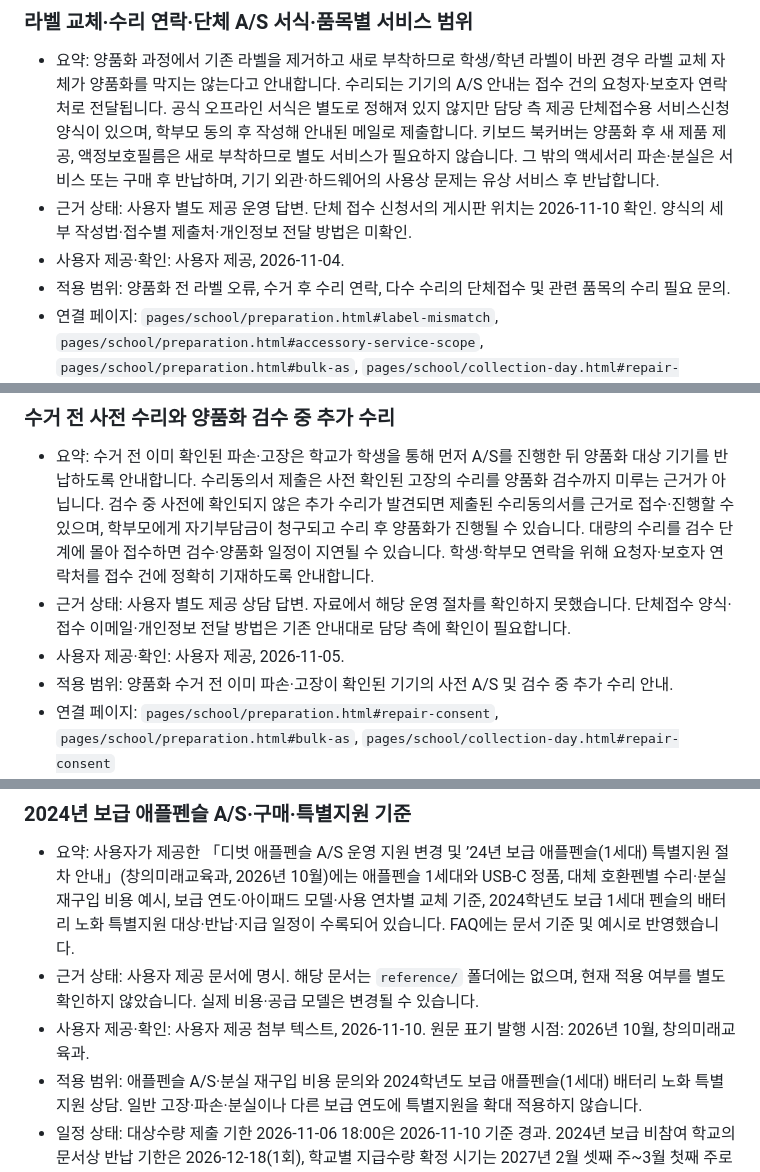
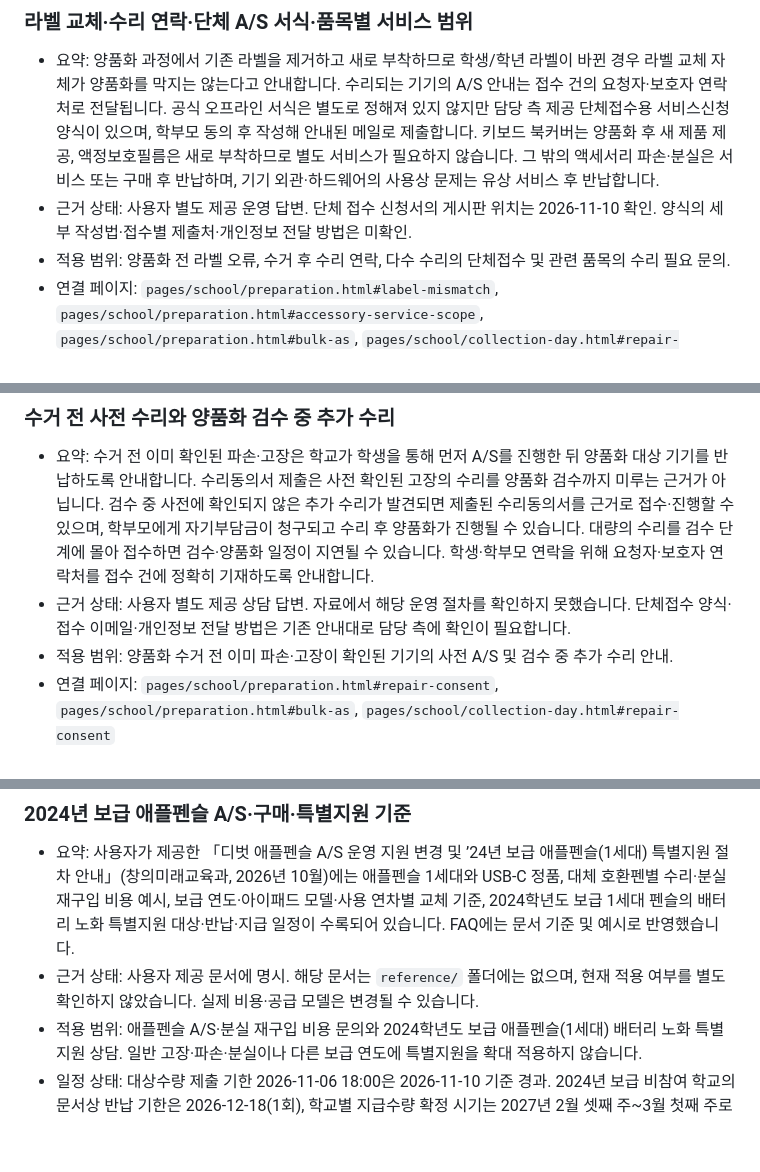
Before and after one commit to HyunJaeGit/yangwiki, a Markdown page: additional_info.md, 3 parts joined by grey strips. GitHub-like rendering; blank space fills up the shorter version.

```diff
--- a/additional_info.md
+++ b/additional_info.md
@@ -62,7 +55,6 @@
 
 - 요약: 양품화 과정에서 기존 라벨을 제거하고 새로 부착하므로 학생/학년 라벨이 바뀐 경우 라벨 교체 자체가 양품화를 막지는 않는다고 안내합니다. 수리되는 기기의 A/S 안내는 접수 건의 요청자·보호자 연락처로 전달됩니다. 공식 오프라인 서식은 별도로 정해져 있지 않지만 담당 측 제공 단체접수용 서비스신청 양식이 있으며, 학부모 동의 후 작성해 안내된 메일로 제출합니다. 키보드 북커버는 양품화 후 새 제품 제공, 액정보호필름은 새로 부착하므로 별도 서비스가 필요하지 않습니다. 그 밖의 액세서리 파손·분실은 서비스 또는 구매 후 반납하며, 기기 외관·하드웨어의 사용상 문제는 유상 서비스 후 반납합니다.
 - 근거 상태: 사용자 별도 제공 운영 답변. 단체 접수 신청서의 게시판 위치는 2026-11-10 확인. 양식의 세부 작성법·접수별 제출처·개인정보 전달 방법은 미확인.
-- 사용자 제공·확인: 사용자 제공, 2026-11-04.
 - 적용 범위: 양품화 전 라벨 오류, 수거 후 수리 연락, 다수 수리의 단체접수 및 관련 품목의 수리 필요 문의.
 - 연결 페이지: `pages/school/preparation.html#label-mismatch`, `pages/school/preparation.html#accessory-service-scope`, `pages/school/preparation.html#bulk-as`, `pages/school/collection-day.html#repair-consent`
 - 변경 이력: 2026-11-10, 사용자가 `게시판 > 사용자 매뉴얼 > AS 및 구매 단체 접수 신청서` 위치를 제공해 신청서 확인 경로를 FAQ에 추가. 기존의 양식·제출 세부 미확인 상태는 유지.
@@ -70,7 +62,6 @@
 
 - 요약: 수거 전 이미 확인된 파손·고장은 학교가 학생을 통해 먼저 A/S를 진행한 뒤 양품화 대상 기기를 반납하도록 안내합니다. 수리동의서 제출은 사전 확인된 고장의 수리를 양품화 검수까지 미루는 근거가 아닙니다. 검수 중 사전에 확인되지 않은 추가 수리가 발견되면 제출된 수리동의서를 근거로 접수·진행할 수 있으며, 학부모에게 자기부담금이 청구되고 수리 후 양품화가 진행될 수 있습니다. 대량의 수리를 검수 단계에 몰아 접수하면 검수·양품화 일정이 지연될 수 있습니다. 학생·학부모 연락을 위해 요청자·보호자 연락처를 접수 건에 정확히 기재하도록 안내합니다.
 - 근거 상태: 사용자 별도 제공 상담 답변. 자료에서 해당 운영 절차를 확인하지 못했습니다. 단체접수 양식·접수 이메일·개인정보 전달 방법은 기존 안내대로 담당 측에 확인이 필요합니다.
-- 사용자 제공·확인: 사용자 제공, 2026-11-05.
 - 적용 범위: 양품화 수거 전 이미 파손·고장이 확인된 기기의 사전 A/S 및 검수 중 추가 수리 안내.
 - 연결 페이지: `pages/school/preparation.html#repair-consent`, `pages/school/preparation.html#bulk-as`, `pages/school/collection-day.html#repair-consent`
 ### 취약계층 분실 감면 및 안드로이드 잠금 비밀번호 분실 수리
@@ -99,7 +87,6 @@
 
 - 요약: 사용자가 제공한 「디벗 애플펜슬 A/S 운영 지원 변경 및 ’24년 보급 애플펜슬(1세대) 특별지원 절차 안내」(창의미래교육과, 2026년 10월)에는 애플펜슬 1세대와 USB-C 정품, 대체 호환펜별 수리·분실 재구입 비용 예시, 보급 연도·아이패드 모델·사용 연차별 교체 기준, 2024학년도 보급 1세대 펜슬의 배터리 노화 특별지원 대상·반납·지급 일정이 수록되어 있습니다. FAQ에는 문서 기준 및 예시로 반영했습니다.
 - 근거 상태: 사용자 제공 문서에 명시. 해당 문서는 `reference/` 폴더에는 없으며, 현재 적용 여부를 별도 확인하지 않았습니다. 실제 비용·공급 모델은 변경될 수 있습니다.
-- 사용자 제공·확인: 사용자 제공 첨부 텍스트, 2026-11-10. 원문 표기 발행 시점: 2026년 10월, 창의미래교육과.
 - 적용 범위: 애플펜슬 A/S·분실 재구입 비용 문의와 2024학년도 보급 애플펜슬(1세대) 배터리 노화 특별지원 상담. 일반 고장·파손·분실이나 다른 보급 연도에 특별지원을 확대 적용하지 않습니다.
 - 일정 상태: 대상수량 제출 기한 2026-11-06 18:00은 2026-11-10 기준 경과. 2024년 보급 비참여 학교의 문서상 반납 기한은 2026-12-18(1회), 학교별 지급수량 확정 시기는 2027년 2월 셋째 주~3월 첫째 주로 기재되어 있으나, 후속 변경 여부는 미확인.
 - 연결 페이지: `pages/maintenance/apple-pencil-faq.html`, `pages/maintenance/cost-faq.html`, `pages/maintenance/purchase-faq.html`, `pages/business/pencil.html#pencil-exchange`
```
Also changed, not shown: other parts of additional_info.md (+0 -10 lines).
